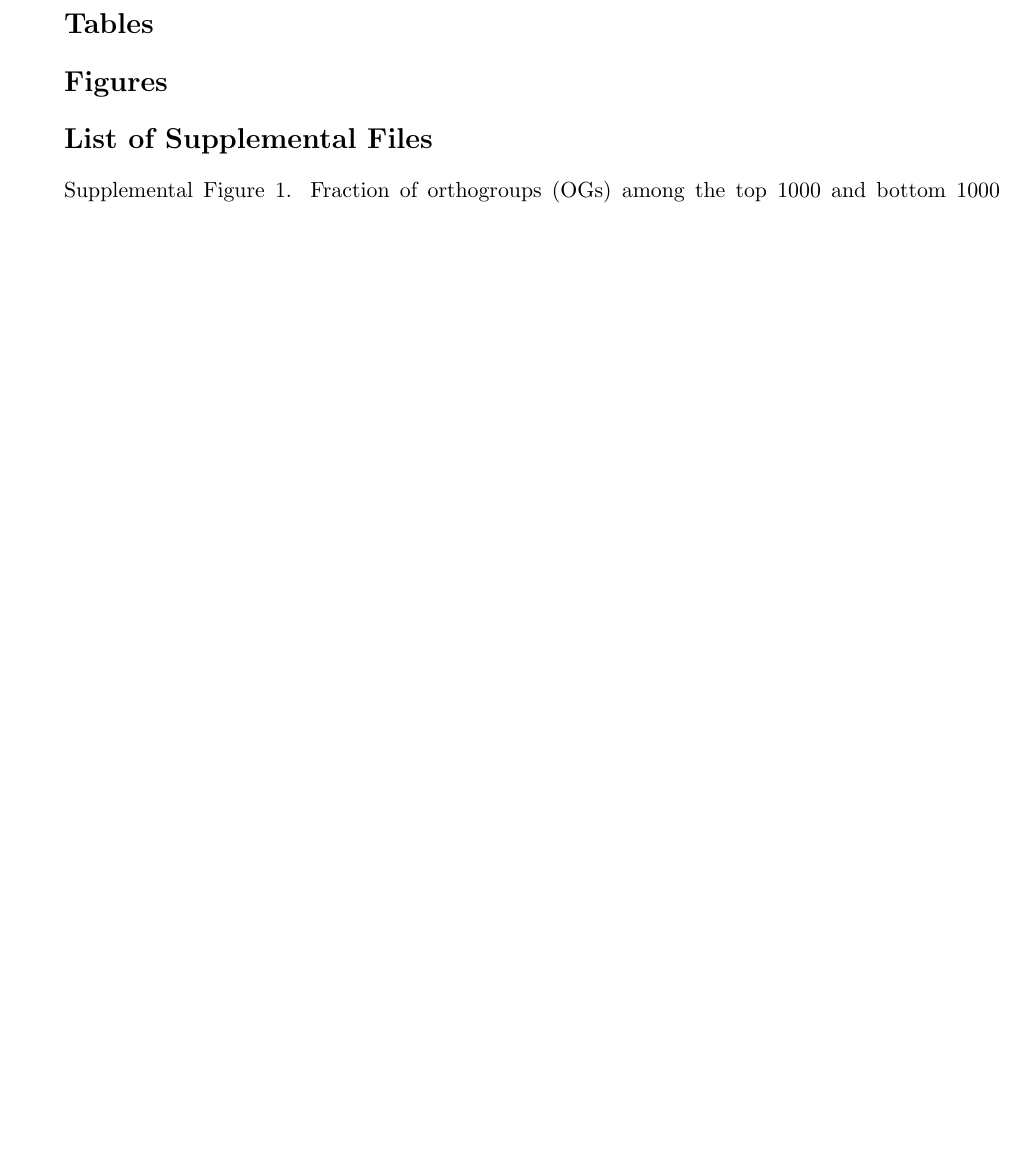
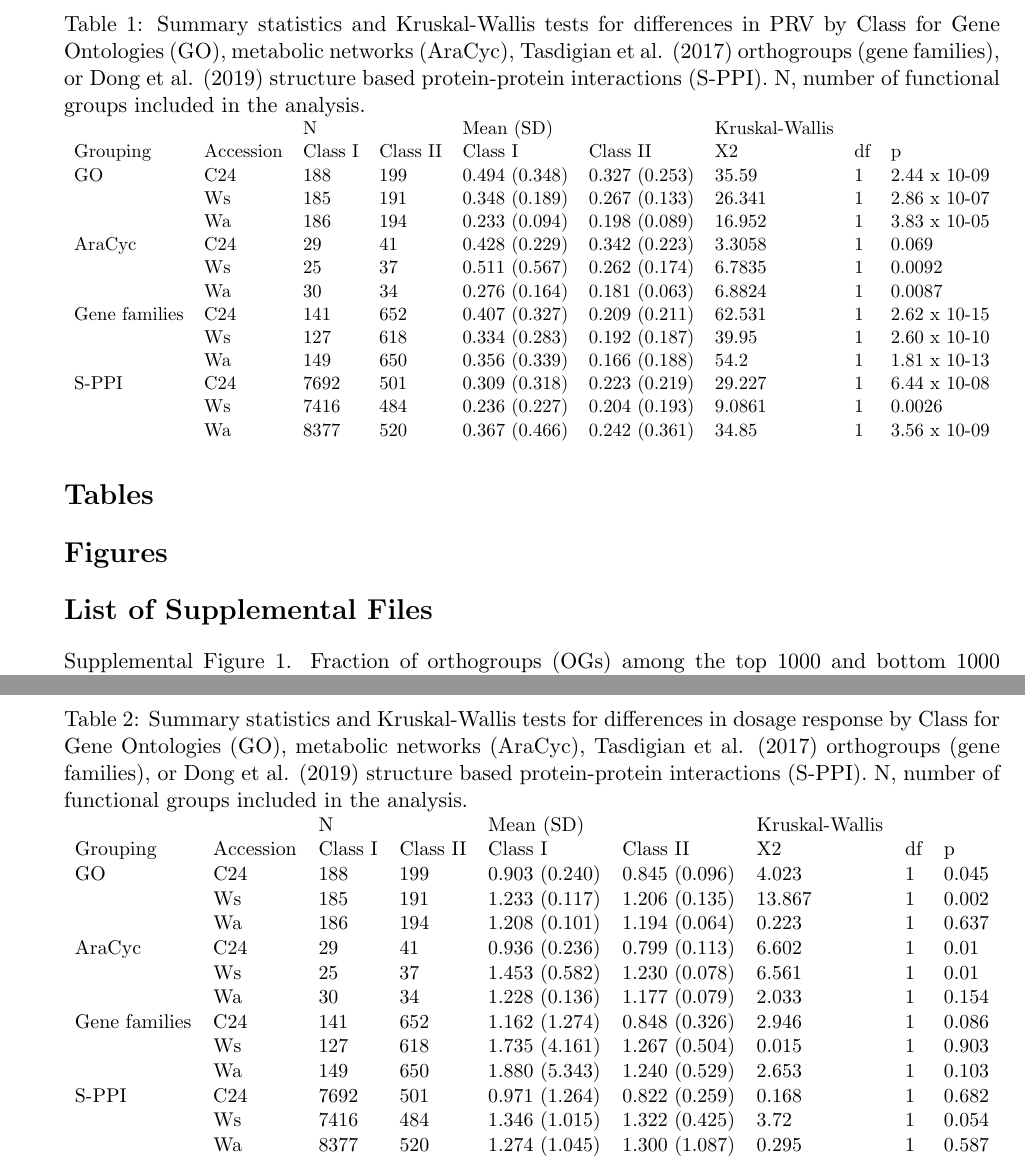
Before and after one commit to barneypotter24/ploidy-seq, a LaTeX paper (latex/wgd.tex): part of page 16 of 19 before the commit and two parts of pages 16 and 17 of 20 after it, the two joined at a grey line, cut at the place of the change, the shorter picture padded with empty space. Compiled offline with pdfLaTeX.

Commit message:
added tables 1 and 2 to tex file

```diff
--- a/latex/wgd.tex
+++ b/latex/wgd.tex
@@ -211,6 +211,51 @@ JC, JD, and BP designed the experiment. JC and BP performed the research. JC, BP
 
 \section*{Tables}
 
+\begin{table}[]
+\caption{Summary statistics and Kruskal-Wallis tests for differences in PRV by Class for Gene Ontologies (GO), metabolic networks (AraCyc), Tasdigian et al. (2017) orthogroups (gene families), or Dong et al. (2019) structure based protein-protein interactions (S-PPI). N, number of functional groups included in the analysis.}
+\label{tab1}
+\resizebox{\textwidth}{!}{\begin{tabular}{lllllllll}
+ &  & N &  & Mean (SD) &  & Kruskal-Wallis &  &  \\
+Grouping & Accession & Class I & Class II & Class I & Class II & X2 & df & p \\
+GO & C24 & 188 & 199 & 0.494 (0.348) & 0.327 (0.253) & 35.59 & 1 & 2.44 x 10-09 \\
+ & Ws & 185 & 191 & 0.348 (0.189) & 0.267 (0.133) & 26.341 & 1 & 2.86 x 10-07 \\
+ & Wa & 186 & 194 & 0.233 (0.094) & 0.198 (0.089) & 16.952 & 1 & 3.83 x 10-05 \\
+AraCyc & C24 & 29 & 41 & 0.428 (0.229) & 0.342 (0.223) & 3.3058 & 1 & 0.069 \\
+ & Ws & 25 & 37 & 0.511 (0.567) & 0.262 (0.174) & 6.7835 & 1 & 0.0092 \\
+ & Wa & 30 & 34 & 0.276 (0.164) & 0.181 (0.063) & 6.8824 & 1 & 0.0087 \\
+Gene families & C24 & 141 & 652 & 0.407 (0.327) & 0.209 (0.211) & 62.531 & 1 & 2.62 x 10-15 \\
+ & Ws & 127 & 618 & 0.334 (0.283) & 0.192 (0.187) & 39.95 & 1 & 2.60 x 10-10 \\
+ & Wa & 149 & 650 & 0.356 (0.339) & 0.166 (0.188) & 54.2 & 1 & 1.81 x 10-13 \\
+S-PPI & C24 & 7692 & 501 & 0.309 (0.318) & 0.223 (0.219) & 29.227 & 1 & 6.44 x 10-08 \\
+ & Ws & 7416 & 484 & 0.236 (0.227) & 0.204 (0.193) & 9.0861 & 1 & 0.0026 \\
+ & Wa & 8377 & 520 & 0.367 (0.466) & 0.242 (0.361) & 34.85 & 1 & 3.56 x 10-09
+\end{tabular}}
+\end{table}
+
+\begin{table}[]
+\caption{Summary statistics and Kruskal-Wallis tests for differences in dosage response by Class for Gene Ontologies (GO), metabolic networks (AraCyc), Tasdigian et al. (2017) orthogroups (gene families), or Dong et al. (2019) structure based protein-protein interactions (S-PPI). N, number of functional groups included in the analysis.}
+\label{tab2}
+\resizebox{\textwidth}{!}{\begin{tabular}{lllllllll}
+ &  & N &  & Mean (SD) &  & Kruskal-Wallis &  &  \\
+Grouping & Accession & Class I & Class II & Class I & Class II & X2 & df & p \\
+GO & C24 & 188 & 199 & 0.903 (0.240) & 0.845 (0.096) & 4.023 & 1 & 0.045 \\
+ & Ws & 185 & 191 & 1.233 (0.117) & 1.206 (0.135) & 13.867 & 1 & 0.002 \\
+ & Wa & 186 & 194 & 1.208 (0.101) & 1.194 (0.064) & 0.223 & 1 & 0.637 \\
+AraCyc & C24 & 29 & 41 & 0.936 (0.236) & 0.799 (0.113) & 6.602 & 1 & 0.01 \\
+ & Ws & 25 & 37 & 1.453 (0.582) & 1.230 (0.078) & 6.561 & 1 & 0.01 \\
+ & Wa & 30 & 34 & 1.228 (0.136) & 1.177 (0.079) & 2.033 & 1 & 0.154 \\
+Gene families & C24 & 141 & 652 & 1.162 (1.274) & 0.848 (0.326) & 2.946 & 1 & 0.086 \\
+ & Ws & 127 & 618 & 1.735 (4.161) & 1.267 (0.504) & 0.015 & 1 & 0.903 \\
+ & Wa & 149 & 650 & 1.880 (5.343) & 1.240 (0.529) & 2.653 & 1 & 0.103 \\
+S-PPI & C24 & 7692 & 501 & 0.971 (1.264) & 0.822 (0.259) & 0.168 & 1 & 0.682 \\
+ & Ws & 7416 & 484 & 1.346 (1.015) & 1.322 (0.425) & 3.72 & 1 & 0.054 \\
+ & Wa & 8377 & 520 & 1.274 (1.045) & 1.300 (1.087) & 0.295 & 1 & 0.587
+\end{tabular}}
+\end{table}
+
+
+
+
 \section*{Figures}
 
 \begin{figure}[h!]
```
Also changed, not shown: latex/wgd.pdf, latex/wgd.tex (2 more changed lines), 3 other files.
